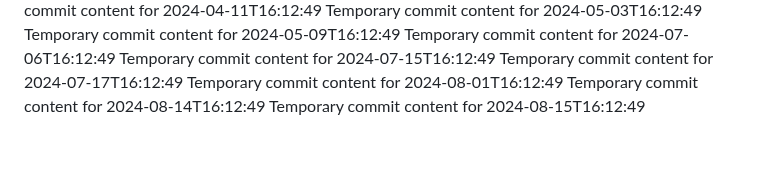
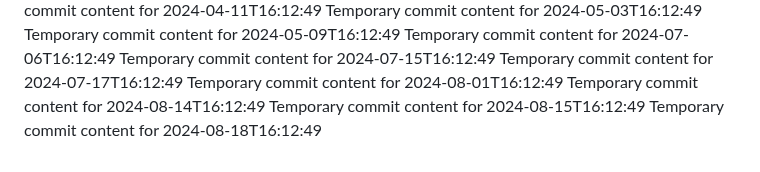
Before and after one commit to rubenv11003/repo-687-y, a Markdown page: report.md, the part around the change. Drawn GitHub-style.

```diff
--- a/report.md
+++ b/report.md
@@ -74,3 +74,4 @@ Temporary commit content for 2024-07-17T16:12:49
 Temporary commit content for 2024-08-01T16:12:49
 Temporary commit content for 2024-08-14T16:12:49
 Temporary commit content for 2024-08-15T16:12:49
+Temporary commit content for 2024-08-18T16:12:49
```
